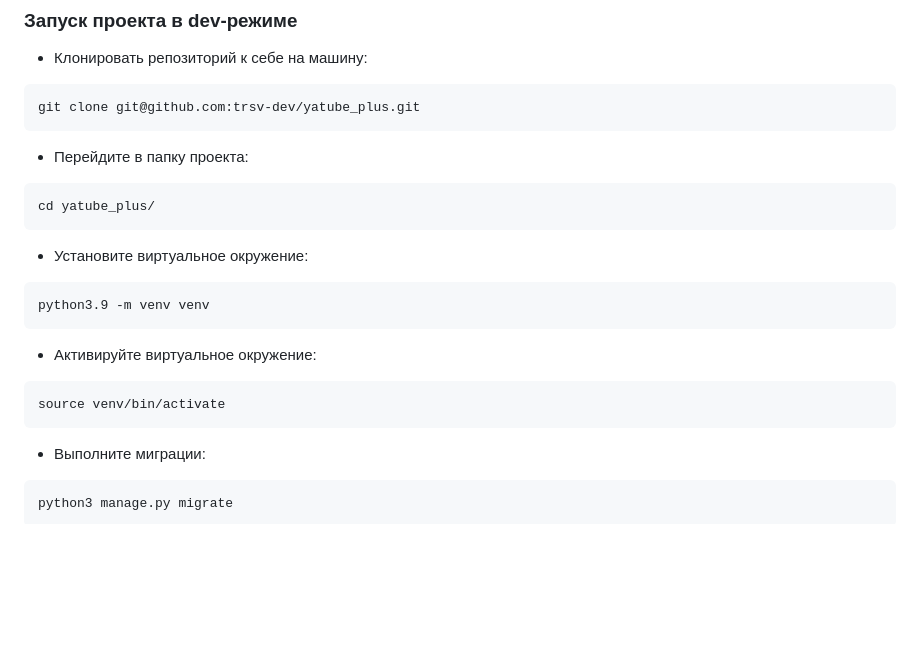
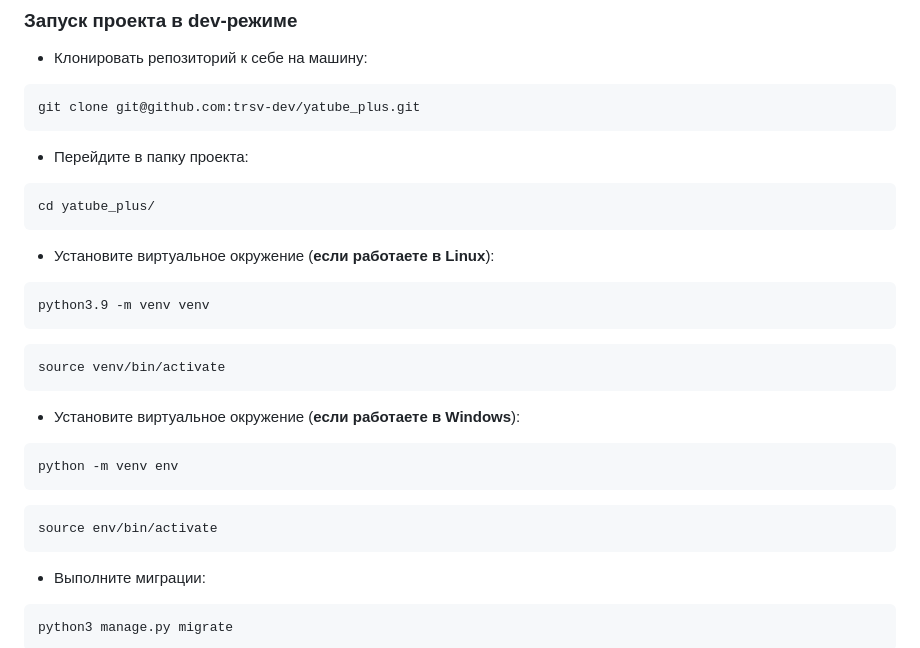
Before and after one commit to trsv-dev/yatube_plus, a Markdown page: README.md, the part around the change. GitHub-like rendering; blank space fills up the shorter version.

Commit message:
Modified README.md v.3.8

````diff
--- a/README.md
+++ b/README.md
@@ -48,13 +48,19 @@ git clone git@github.com:trsv-dev/yatube_plus.git
 ```
 cd yatube_plus/
 ```
-- Установите виртуальное окружение:
+- Установите виртуальное окружение (**если работаете в Linux**):
 ```
 python3.9 -m venv venv
 ```
-- Активируйте виртуальное окружение:
 ```
 source venv/bin/activate
+```
+- Установите виртуальное окружение (**если работаете в  Windows**):
+```
+python -m venv env
+```
+```
+source env/bin/activate
 ```
 - Выполните миграции:
 ```
````
